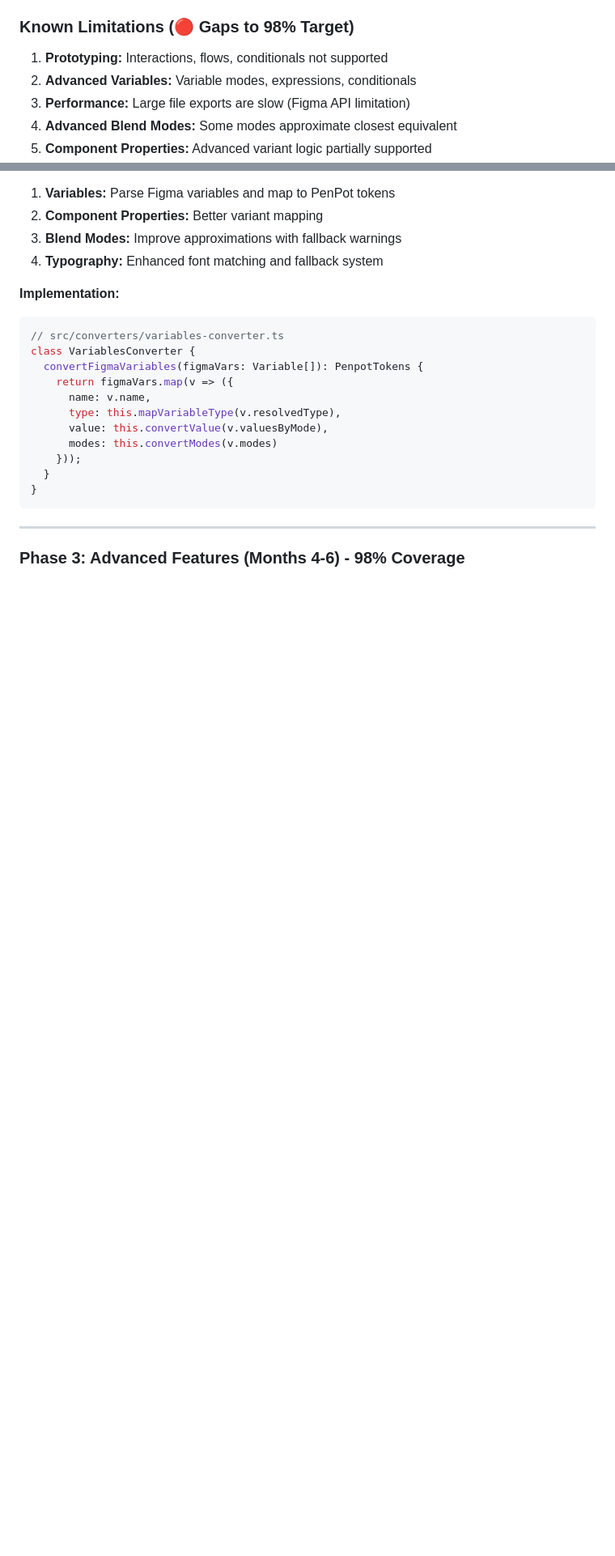
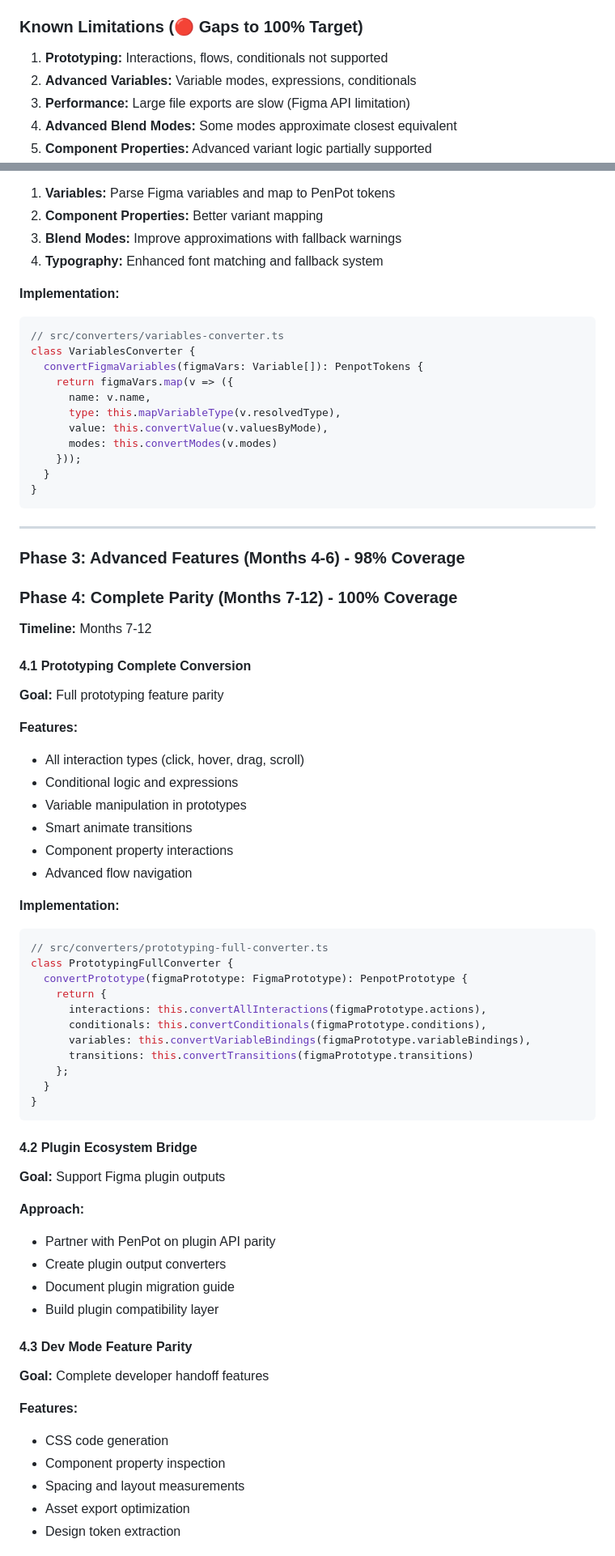
Before and after one commit to ollehca/Kizuku, a Markdown page: FIGMA_IMPORT_ARCHITECTURE.md, 2 parts joined by grey strips. Shown at 81% size. Drawn GitHub-style; blank space fills up the shorter version.

````diff
--- a/FIGMA_IMPORT_ARCHITECTURE.md
+++ b/FIGMA_IMPORT_ARCHITECTURE.md
@@ -28,7 +30,7 @@ Kizu will achieve 98-99% Figma compatibility through a **three-pronged import st
 - Auto layouts
 - Color and typography libraries
 
-### Known Limitations (🔴 Gaps to 98% Target)
+### Known Limitations (🔴 Gaps to 100% Target)
 1. **Prototyping:** Interactions, flows, conditionals not supported
 2. **Advanced Variables:** Variable modes, expressions, conditionals
 3. **Performance:** Large file exports are slow (Figma API limitation)
@@ -191,3 +193,52 @@ class VariablesConverter {
 ---
 
 ### Phase 3: Advanced Features (Months 4-6) - 98% Coverage
+
+### Phase 4: Complete Parity (Months 7-12) - 100% Coverage
+**Timeline:** Months 7-12
+
+#### 4.1 Prototyping Complete Conversion
+**Goal:** Full prototyping feature parity
+
+**Features:**
+- All interaction types (click, hover, drag, scroll)
+- Conditional logic and expressions
+- Variable manipulation in prototypes
+- Smart animate transitions
+- Component property interactions
+- Advanced flow navigation
+
+**Implementation:**
+```typescript
+// src/converters/prototyping-full-converter.ts
+class PrototypingFullConverter {
+  convertPrototype(figmaPrototype: FigmaPrototype): PenpotPrototype {
+    return {
+      interactions: this.convertAllInteractions(figmaPrototype.actions),
+      conditionals: this.convertConditionals(figmaPrototype.conditions),
+      variables: this.convertVariableBindings(figmaPrototype.variableBindings),
+      transitions: this.convertTransitions(figmaPrototype.transitions)
+    };
+  }
+}
+```
+
+#### 4.2 Plugin Ecosystem Bridge
+**Goal:** Support Figma plugin outputs
+
+**Approach:**
+- Partner with PenPot on plugin API parity
+- Create plugin output converters
+- Document plugin migration guide
+- Build plugin compatibility layer
+
+#### 4.3 Dev Mode Feature Parity
+**Goal:** Complete developer handoff features
+
+**Features:**
+- CSS code generation
+- Component property inspection
+- Spacing and layout measurements
+- Asset export optimization
+- Design token extraction
+
````
Also changed, not shown: other parts of FIGMA_IMPORT_ARCHITECTURE.md (+66 -27 lines).
